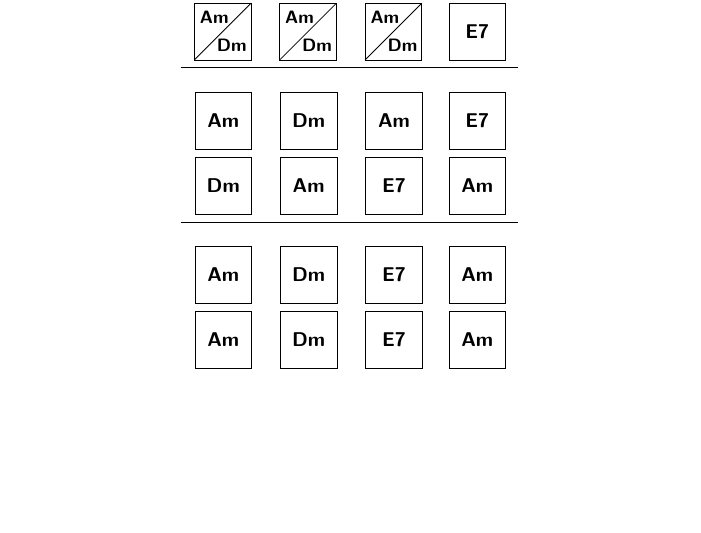
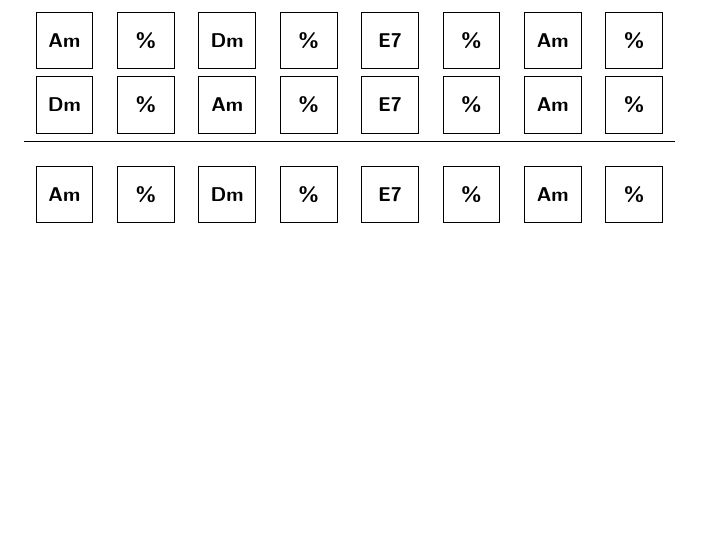
Before and after one commit to djelouze/chordgrid, a LaTeX document (minorswing.tex): part of the page, cut at the place of the change, the shorter picture padded with empty space. Compiled offline with pdfLaTeX.

Commit message:
Fix minor swing (4beats/bar)

```diff
--- a/minorswing.tex
+++ b/minorswing.tex
@@ -8,16 +8,14 @@
 \begin{document}
 \maketitle
 \centering
-\begin{tabular}{cccc}
-\cghalfbar{Am}{Dm}&\cghalfbar{Am}{Dm}&\cghalfbar{Am}{Dm}&\cgbar{E7}\\
-\cghalfbar{Am}{Dm}&\cghalfbar{Am}{Dm}&\cghalfbar{Am}{Dm}&\cgbar{E7}\\
+\begin{tabular}{cccccccc}
+\cgbar{Am}&\cgbar{Dm}&\cgbar{Am}&\cgbar{Dm}&\cgbar{Am}&\cgbar{Dm}&\cgbar{E7}&\cgbar{\%}\\
 \hline
 &&&\\
-\cgbar{Am}&\cgbar{Dm}&\cgbar{Am}&\cgbar{E7}\\
-\cgbar{Dm}&\cgbar{Am}&\cgbar{E7}&\cgbar{Am}\\
+\cgbar{Am}&\cgbar{\%}&\cgbar{Dm}&\cgbar{\%}&\cgbar{E7}&\cgbar{\%}&\cgbar{Am}&\cgbar{\%}\\
+\cgbar{Dm}&\cgbar{\%}&\cgbar{Am}&\cgbar{\%}&\cgbar{E7}&\cgbar{\%}&\cgbar{Am}&\cgbar{\%}\\
 \hline
 &&&\\
-\cgbar{Am}&\cgbar{Dm}&\cgbar{E7}&\cgbar{Am}\\
-\cgbar{Am}&\cgbar{Dm}&\cgbar{E7}&\cgbar{Am}\\
+\cgbar{Am}&\cgbar{\%}&\cgbar{Dm}&\cgbar{\%}&\cgbar{E7}&\cgbar{\%}&\cgbar{Am}&\cgbar{\%}\\
 \end{tabular}
 \end{document}
```
